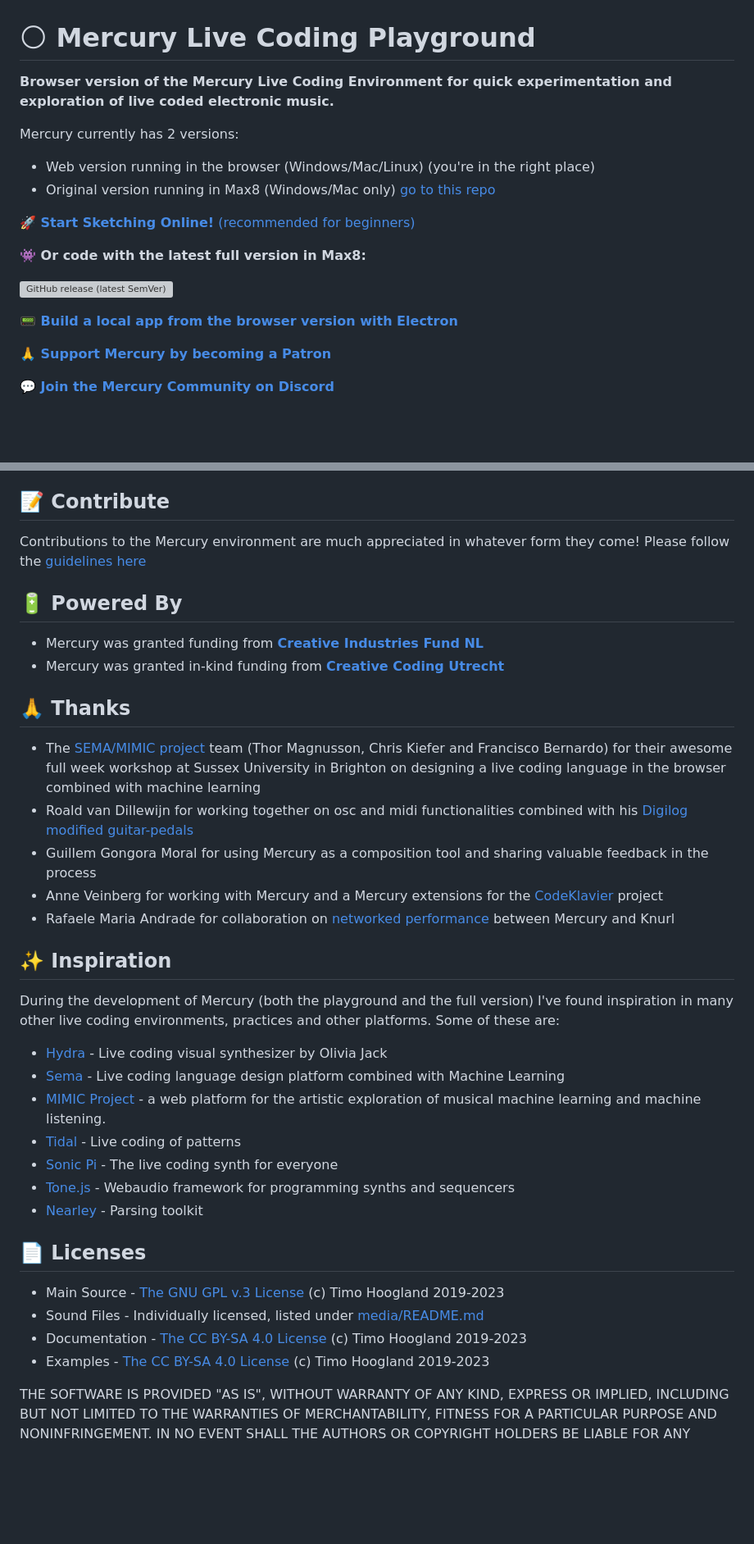
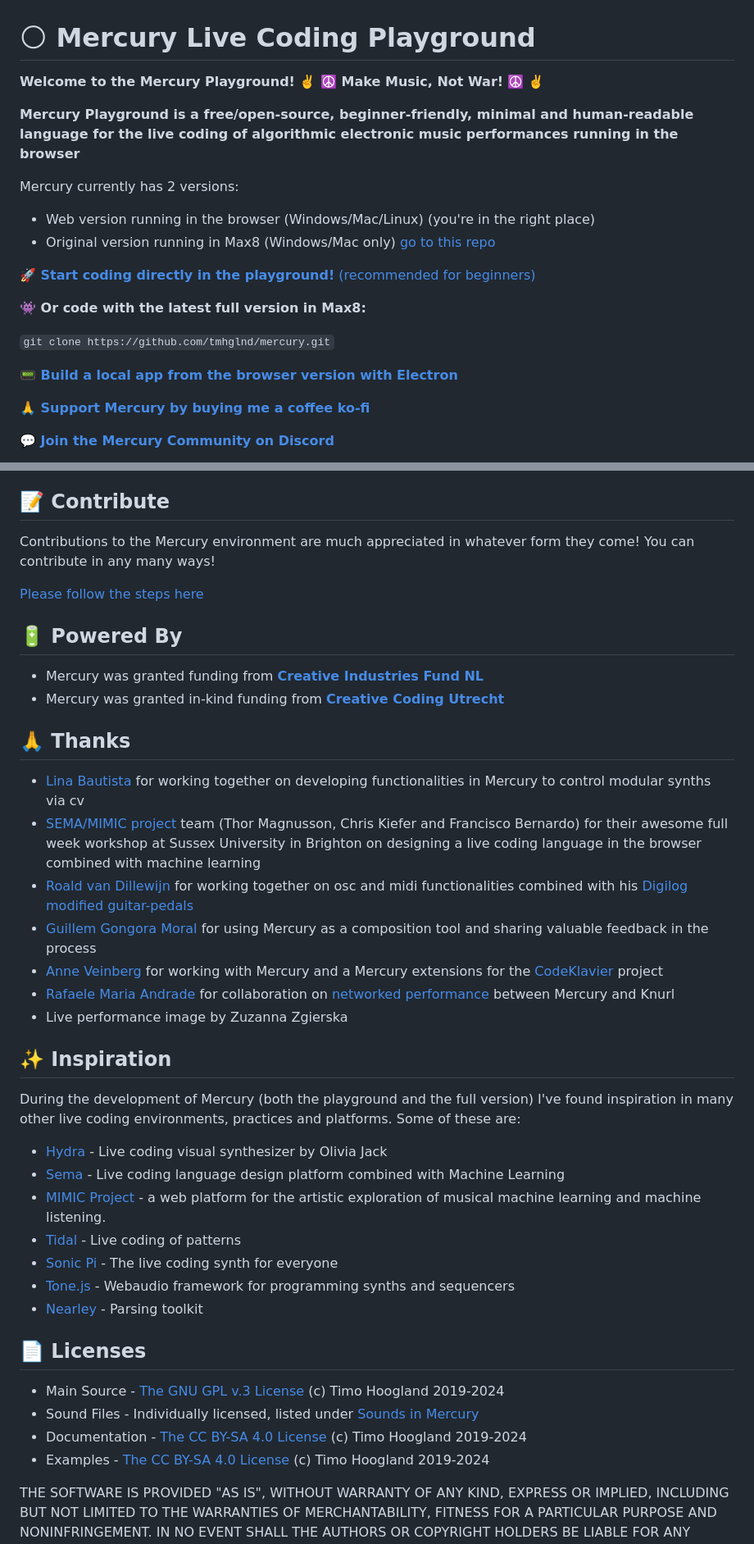
Before and after one commit to tmhglnd/mercury-playground, a Markdown page: README.md, 2 parts joined by grey strips. Shown at 82% size. GitHub-like rendering; blank space fills up the shorter version; grey boxes are pictures that could not be loaded.

```diff
--- a/README.md
+++ b/README.md
@@ -1,21 +1,24 @@
 # 🌕 Mercury Live Coding Playground
 
-**Browser version of the Mercury Live Coding Environment for quick experimentation and exploration of live coded electronic music.**
+
+**Welcome to the Mercury Playground! ✌️ ☮️ Make Music, Not War!** ☮️ ✌️
+
+**Mercury Playground is a free/open-source, beginner-friendly, minimal and human-readable language for the live coding of algorithmic electronic music performances running in the browser**
 
 Mercury currently has 2 versions:
 
 * Web version running in the browser (Windows/Mac/Linux) (you're in the right place)
 * Original version running in Max8 (Windows/Mac only) [go to this repo](https://github.com/tmhglnd/mercury)
 
-[**🚀 Start Sketching Online!** (recommended for beginners)](https://mercury.timohoogland.com/)
+[**🚀 Start coding directly in the playground!** (recommended for beginners)](https://mercury.timohoogland.com/)
 
 **👾 Or code with the latest full version in Max8:**
 
-[![GitHub release (latest SemVer)](https://img.shields.io/github/v/release/tmhglnd/mercury)](https://github.com/tmhglnd/mercury/releases)
+`git clone https://github.com/tmhglnd/mercury.git`
 
 [**📟 Build a local app from the browser version with Electron**](https://github.com/tmhglnd/mercury-app)
 
-[**🙏 Support Mercury by becoming a Patron**](https://www.patreon.com/bePatron?u=9649817)
+[**🙏 Support Mercury by buying me a coffee ko-fi**](https://ko-fi.com/tmhglnd)
 
 [**💬 Join the Mercury Community on Discord**](https://discord.gg/vt59NYU)
 
@@ -357,6 +328,8 @@ You can load Hydra visuals by pasting the compressed url code in the textarea be
 ## 📝 Contribute
 
-Contributions to the Mercury environment are much appreciated in whatever form they come! Please follow the [guidelines here](docs/contribute.md)
+Contributions to the Mercury environment are much appreciated in whatever form they come! You can contribute in any many ways!
+
+[Please follow the steps here](https://tmhglnd.github.io/mercury/docs/contribute)
 
 ## 🔋 Powered By
 
@@ -365,15 +338,17 @@ Contributions to the Mercury environment are much appreciated in whatever form t
 
 ## 🙏 Thanks
 
-- The [SEMA/MIMIC project](https://mimicproject.com/about) team (Thor Magnusson, Chris Kiefer and Francisco Bernardo) for their awesome full week workshop at Sussex University in Brighton on designing a live coding language in the browser combined with machine learning
-- Roald van Dillewijn for working together on osc and midi functionalities combined with his [Digilog modified guitar-pedals](https://roaldvandillewijn.nl/projects/digilog)
-- Guillem Gongora Moral for using Mercury as a composition tool and sharing valuable feedback in the process
-- Anne Veinberg for working with Mercury and a Mercury extensions for the [CodeKlavier](https://codeklavier.space/) project
-- Rafaele Maria Andrade for collaboration on [networked performance](https://www.youtube.com/watch?v=7UWywv_DPHI&t=4s) between Mercury and Knurl
+- [Lina Bautista](https://axolot.cat/about/lina-bautista/) for working together on developing functionalities in Mercury to control modular synths via cv
+- [SEMA/MIMIC project](https://mimicproject.com/about) team (Thor Magnusson, Chris Kiefer and Francisco Bernardo) for their awesome full week workshop at Sussex University in Brighton on designing a live coding language in the browser combined with machine learning
+- [Roald van Dillewijn](https://roaldvandillewijn.nl/) for working together on osc and midi functionalities combined with his [Digilog modified guitar-pedals](https://roaldvandillewijn.nl/projects/digilog)
+- [Guillem Gongora Moral](https://www.guillemgongora.com/) for using Mercury as a composition tool and sharing valuable feedback in the process
+- [Anne Veinberg](https://anneveinberg.com/) for working with Mercury and a Mercury extensions for the [CodeKlavier](https://codeklavier.space/) project
+- [Rafaele Maria Andrade](https://www.rafaele-andrade.com/) for collaboration on [networked performance](https://www.youtube.com/watch?v=7UWywv_DPHI&t=4s) between Mercury and Knurl
+- Live performance image by Zuzanna Zgierska
 
 ## ✨ Inspiration
 
-During the development of Mercury (both the playground and the full version) I've found inspiration in many other live coding environments, practices and other platforms. Some of these are:
+During the development of Mercury (both the playground and the full version) I've found inspiration in many other live coding environments, practices and platforms. Some of these are:
 
 - [Hydra](https://hydra.ojack.xyz/) - Live coding visual synthesizer by Olivia Jack
 - [Sema](https://sema.codes/about) - Live coding language design platform combined with Machine Learning
@@ -385,9 +360,9 @@ During the development of Mercury (both the playground and the full version) I'v
 
 ## 📄 Licenses
 
-- Main Source - [The GNU GPL v.3 License](https://choosealicense.com/licenses/gpl-3.0/) (c) Timo Hoogland 2019-2023
-- Sound Files - Individually licensed, listed under [media/README.md](https://github.com/tmhglnd/mercury/blob/master/mercury_ide/media/README.md)
-- Documentation - [The CC BY-SA 4.0 License](https://creativecommons.org/licenses/by-sa/4.0/) (c) Timo Hoogland 2019-2023
-- Examples - [The CC BY-SA 4.0 License](https://creativecommons.org/licenses/by-sa/4.0/) (c) Timo Hoogland 2019-2023
+- Main Source - [The GNU GPL v.3 License](https://choosealicense.com/licenses/gpl-3.0/) (c) Timo Hoogland 2019-2024
+- Sound Files - Individually licensed, listed under [Sounds in Mercury](https://tmhglnd.github.io/mercury/docs/usage/sounds#sample-credits)
+- Documentation - [The CC BY-SA 4.0 License](https://creativecommons.org/licenses/by-sa/4.0/) (c) Timo Hoogland 2019-2024
+- Examples - [The CC BY-SA 4.0 License](https://creativecommons.org/licenses/by-sa/4.0/) (c) Timo Hoogland 2019-2024
 
 THE SOFTWARE IS PROVIDED "AS IS", WITHOUT WARRANTY OF ANY KIND, EXPRESS OR IMPLIED, INCLUDING BUT NOT LIMITED TO THE WARRANTIES OF MERCHANTABILITY, FITNESS FOR A PARTICULAR PURPOSE AND NONINFRINGEMENT. IN NO EVENT SHALL THE AUTHORS OR COPYRIGHT HOLDERS BE LIABLE FOR ANY CLAIM, DAMAGES OR OTHER LIABILITY, WHETHER IN AN ACTION OF CONTRACT, TORT OR OTHERWISE, ARISING FROM, OUT OF OR IN CONNECTION WITH THE SOFTWARE OR THE USE OR OTHER DEALINGS IN THE SOFTWARE.
```
Also changed, not shown: other parts of README.md (+31 -63 lines).
